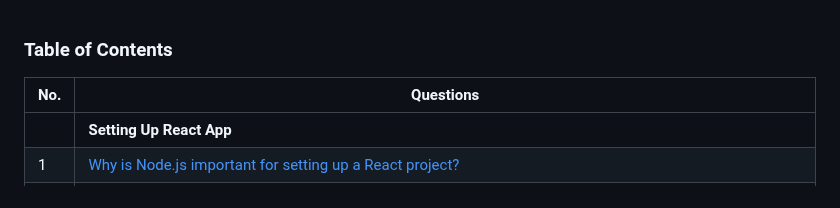
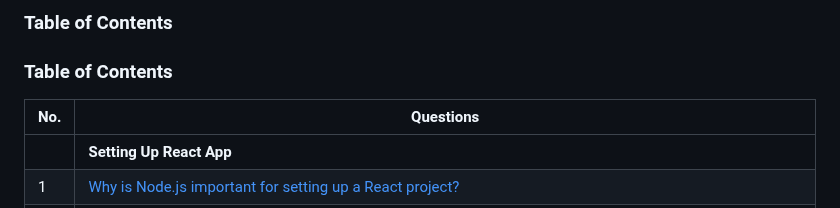
Before and after one commit to Akmeena4u/Web-Development-Bootcamp, a Markdown page: 011_Most Important Interview Guide- Web development/004_React Most aksed Interview Questions/001_React Eseentials.md, the part around the change. Rendered like a GitHub page.

```diff
--- a/011_Most Important Interview Guide- Web development/004_React Most aksed Interview Questions/001_React Eseentials.md
+++ b/011_Most Important Interview Guide- Web development/004_React Most aksed Interview Questions/001_React Eseentials.md
@@ -1,3 +1,5 @@
+### Table of Contents
+
 ### Table of Contents
 
 | No. | Questions                                                                                                                                                                                                                        |
```
